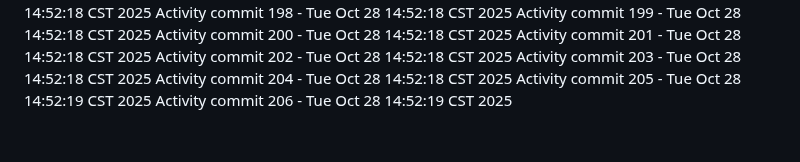
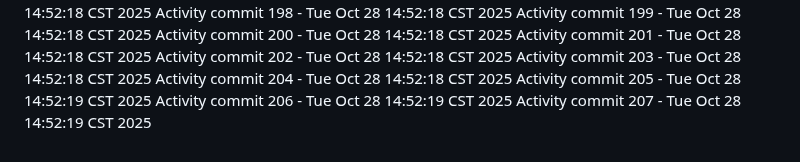
Before and after one commit to Adoptsomekids/Invitacion-Cumple-Fanny-Giacomo, a Markdown page: README.md, the part around the change. GitHub-like rendering.

Commit message:
Automated activity update 207/1761684739

```diff
--- a/README.md
+++ b/README.md
@@ -206,3 +206,4 @@ Activity commit 203 - Tue Oct 28 14:52:18 CST 2025
 Activity commit 204 - Tue Oct 28 14:52:18 CST 2025
 Activity commit 205 - Tue Oct 28 14:52:19 CST 2025
 Activity commit 206 - Tue Oct 28 14:52:19 CST 2025
+Activity commit 207 - Tue Oct 28 14:52:19 CST 2025
```
